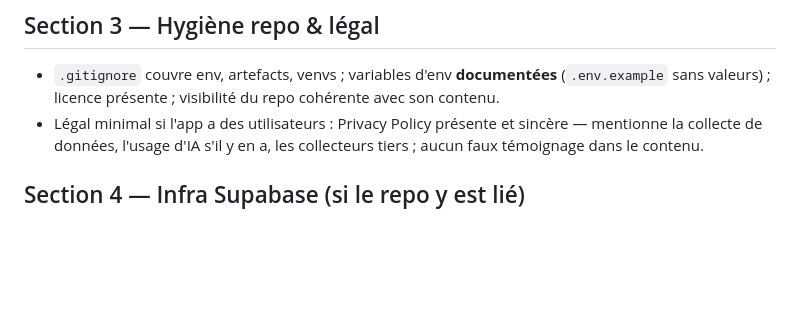
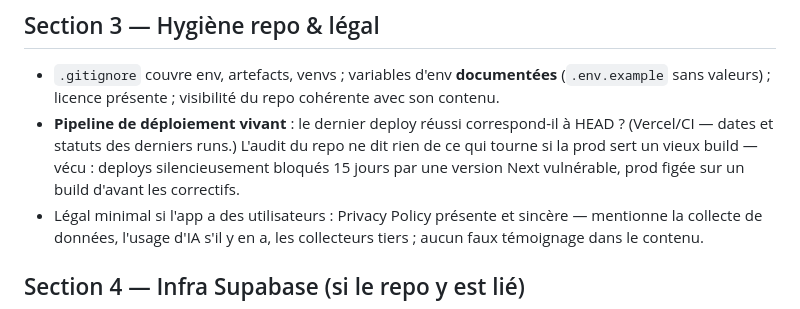
Before and after one commit to Aximande/agent-skills, a Markdown page: skills/ship-check/SKILL.md, the part around the change. Rendered like a GitHub page; blank space fills up the shorter version.

```diff
--- a/skills/ship-check/SKILL.md
+++ b/skills/ship-check/SKILL.md
@@ -60,6 +60,11 @@ proposé. Moderate/low : comptées, sans bloquer. Vérifier aussi qu'aucun
 - `.gitignore` couvre env, artefacts, venvs ; variables d'env **documentées**
   (`.env.example` sans valeurs) ; licence présente ; visibilité du repo
   cohérente avec son contenu.
+- **Pipeline de déploiement vivant** : le dernier deploy réussi
+  correspond-il à HEAD ? (Vercel/CI — dates et statuts des derniers runs.)
+  L'audit du repo ne dit rien de ce qui tourne si la prod sert un vieux
+  build — vécu : deploys silencieusement bloqués 15 jours par une version
+  Next vulnérable, prod figée sur un build d'avant les correctifs.
 - Légal minimal si l'app a des utilisateurs : Privacy Policy présente et
   sincère — mentionne la collecte de données, l'usage d'IA s'il y en a, les
   collecteurs tiers ; aucun faux témoignage dans le contenu.
```
Also changed, not shown: ROADMAP.md (+3 -3 lines), skills/docs-pass/SKILL.md (+3 -0 lines).
